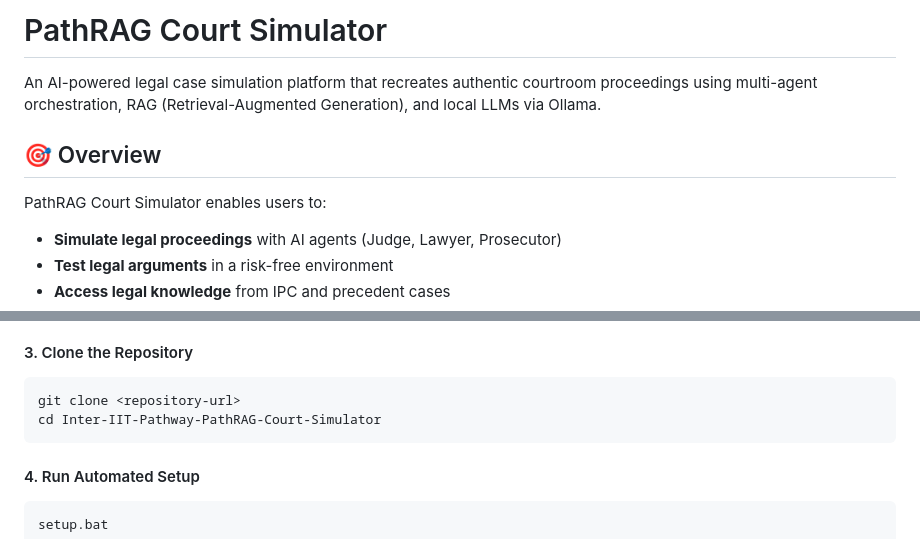
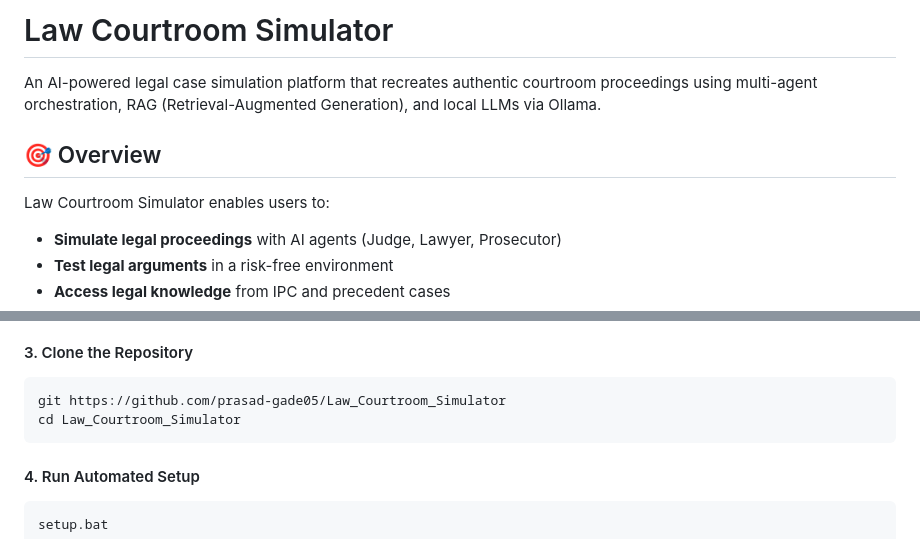
Before and after one commit to prasad-gade05/Law_Courtroom_Simulator, a Markdown page: README.md, 2 parts joined by grey strips. Drawn GitHub-style.

````diff
--- a/README.md
+++ b/README.md
@@ -1,10 +1,10 @@
-# PathRAG Court Simulator
+# Law Courtroom Simulator
 
 An AI-powered legal case simulation platform that recreates authentic courtroom proceedings using multi-agent orchestration, RAG (Retrieval-Augmented Generation), and local LLMs via Ollama.
 
 ## 🎯 Overview
 
-PathRAG Court Simulator enables users to:
+Law Courtroom Simulator enables users to:
 
 - **Simulate legal proceedings** with AI agents (Judge, Lawyer, Prosecutor)
 - **Test legal arguments** in a risk-free environment
@@ -59,8 +59,8 @@ ollama pull nomic-embed-text
 #### 3. Clone the Repository
 
 ```bash
-git clone <repository-url>
-cd Inter-IIT-Pathway-PathRAG-Court-Simulator
+git https://github.com/prasad-gade05/Law_Courtroom_Simulator
+cd Law_Courtroom_Simulator
 ```
 
 #### 4. Run Automated Setup
````
